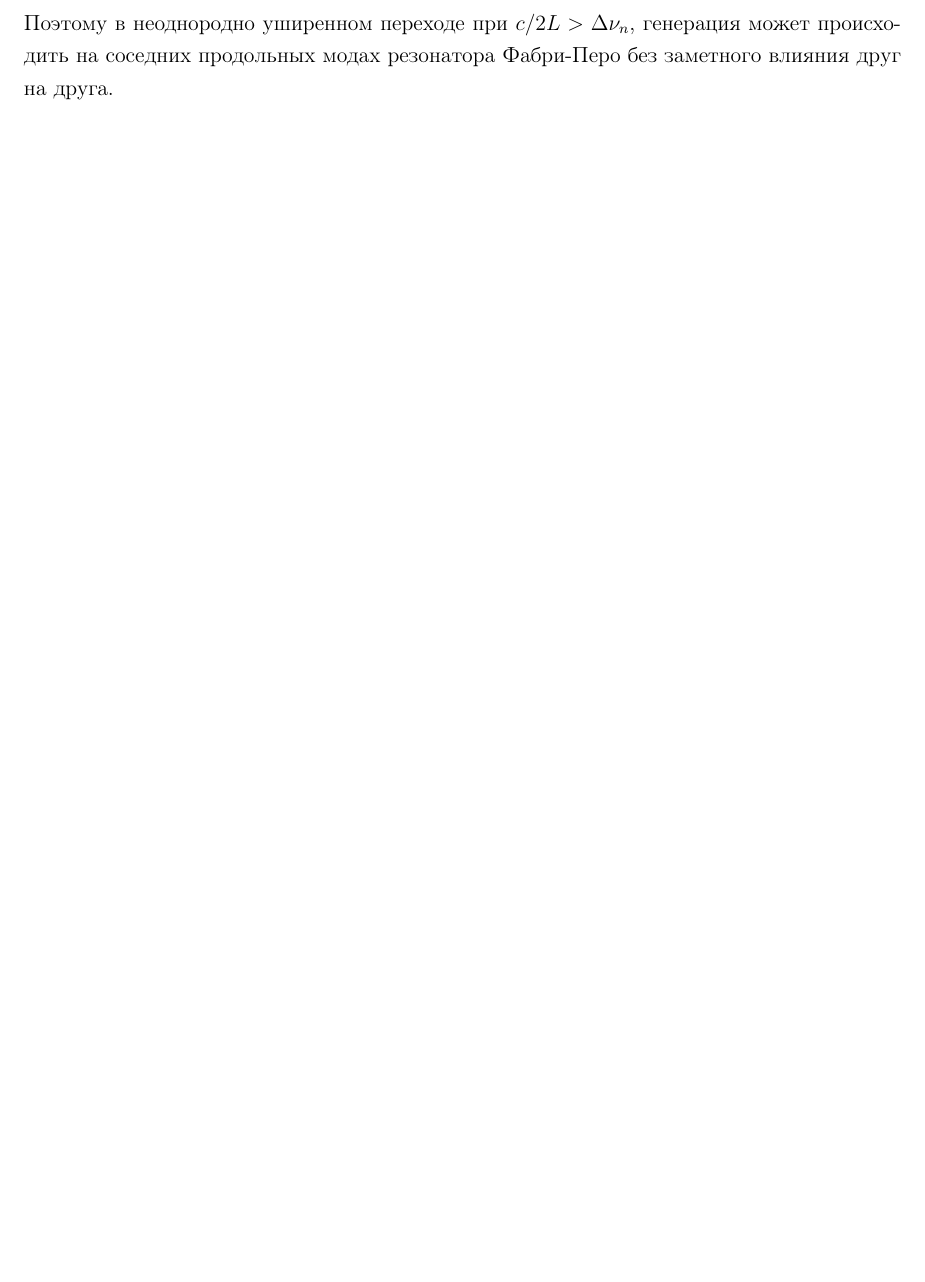
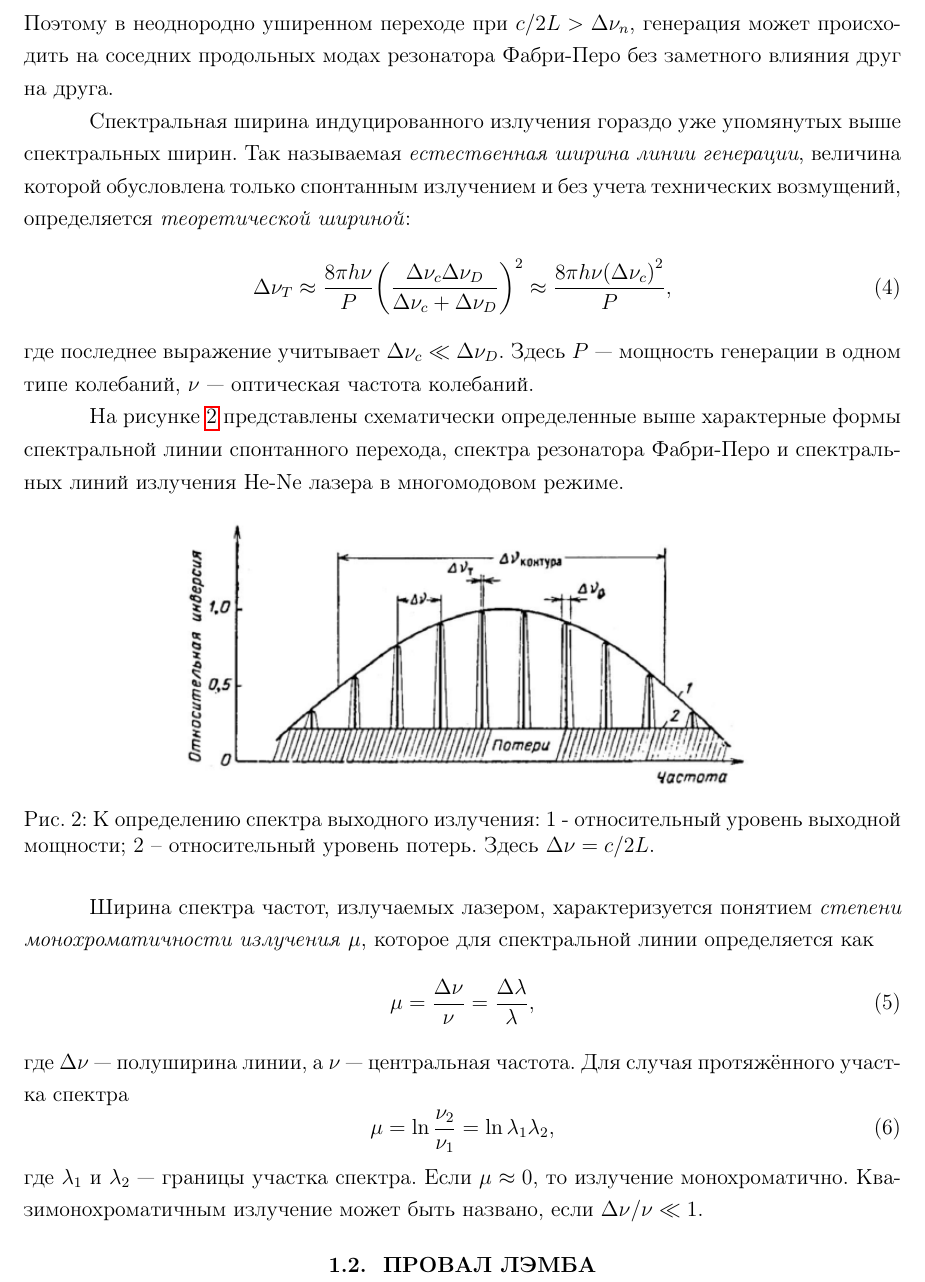
Before and after one commit to MrKozelberg/he-ne, a LaTeX document (report/main.tex): part of page 4 of 4, cut so that both start at the same text, the shorter picture padded with empty space. Compiled offline with pdfLaTeX.

Commit message:
+new lines

```diff
--- a/report/main.tex
+++ b/report/main.tex
@@ -44,5 +44,33 @@
 
 	При многократном прохождении света в прямом и обратном направлениях, при усилении в активной среде, превышающем потери, возбуждается генерация с пространственной структурой поля, присущей собственным модам резонатора Фабри-Перо таким, что на двойном обходе резонатора укладывается целое число длин волн. Частоты соседних резонансных мод отличаются друг от друга на $c/2L$. Эти возбужденные моды активного резонатора Фабри-Перо равномерно расположены в пределах доплеровски уширенной линии усиления. В He-Ne лазерах, как правило, в пределы ширины линии спонтанного излучения попадает более одного типа колебаний лазера. Усиливают, в основном, те атомы, доплеровски-смещенные частоты которых расположены вблизи собственных частот резонатора Фабри-Перо в интервале порядка естественной ширины линии рабочего перехода. Поэтому в неоднородно уширенном переходе при $c/2L > \Delta\nu_n$, генерация может происходить на соседних продольных модах резонатора Фабри-Перо без заметного влияния друг на друга.
 
+	Спектральная ширина индуцированного излучения гораздо уже упомянутых выше спектральных ширин. Так называемая \emph{естественная ширина линии генерации}, величина которой обусловлена только спонтанным излучением и без учета технических возмущений, определяется \emph{теоретической шириной}:
+	\begin{equation}
+		\Delta\nu_T \approx \dfrac{8\pi h \nu}{P}\qty(\dfrac{\Delta\nu_c \Delta\nu_D}{\Delta\nu_c + \Delta\nu_D})^2 \approx \dfrac{8\pi h \nu \qty(\Delta \nu_c)^2}{P},
+	\end{equation}
+	где последнее выражение учитывает $\Delta\nu_c \ll \Delta\nu_D$. Здесь $P$ --- мощность генерации в одном типе колебаний, $\nu$ --- оптическая частота колебаний.
+
+	На рисунке \ref{fig:freq-width} представлены схематически определенные выше характерные формы спектральной линии спонтанного перехода, спектра резонатора Фабри-Перо и спектральных линий излучения He-Ne лазера в многомодовом режиме.
+
+	\begin{figure}[htbp]
+		\centering
+		\includegraphics[scale=0.8]{freq-width.png}
+		\caption{К определению спектра выходного излучения: 1 - относительный уровень выходной мощности; 2 – относительный уровень потерь. Здесь $\Delta\nu = c/2L$.}
+		\label{fig:freq-width}
+	\end{figure}
+
+	Ширина спектра частот, излучаемых лазером, характеризуется понятием \emph{степени монохроматичности излучения} $\mu$, которое для спектральной линии определяется как
+	\begin{equation}
+		\mu = \dfrac{\Delta\nu}{\nu} = \dfrac{\Delta\lambda}{\lambda},
+	\end{equation}
+	где $\Delta\nu$ --- полуширина линии, а $\nu$ --- центральная частота. Для случая протяжённого участка спектра
+	\begin{equation}
+		\mu = \ln\dfrac{\nu_2}{\nu_1} = \ln{\lambda_1}{\lambda_2},
+	\end{equation}
+	где $\lambda_1$ и $\lambda_2$ --- границы участка спектра. Если $\mu\approx0$, то излучение монохроматично. Квазимонохроматичным излучение может быть названо, если ${\Delta\nu}/{\nu}\ll1$.
+
+	\Subsection{ПРОВАЛ ЛЭМБА}
+
+
 
 \end{document}
```
Also changed, not shown: report/freq-width.png (added), report/main.pdf, 6 other files.
